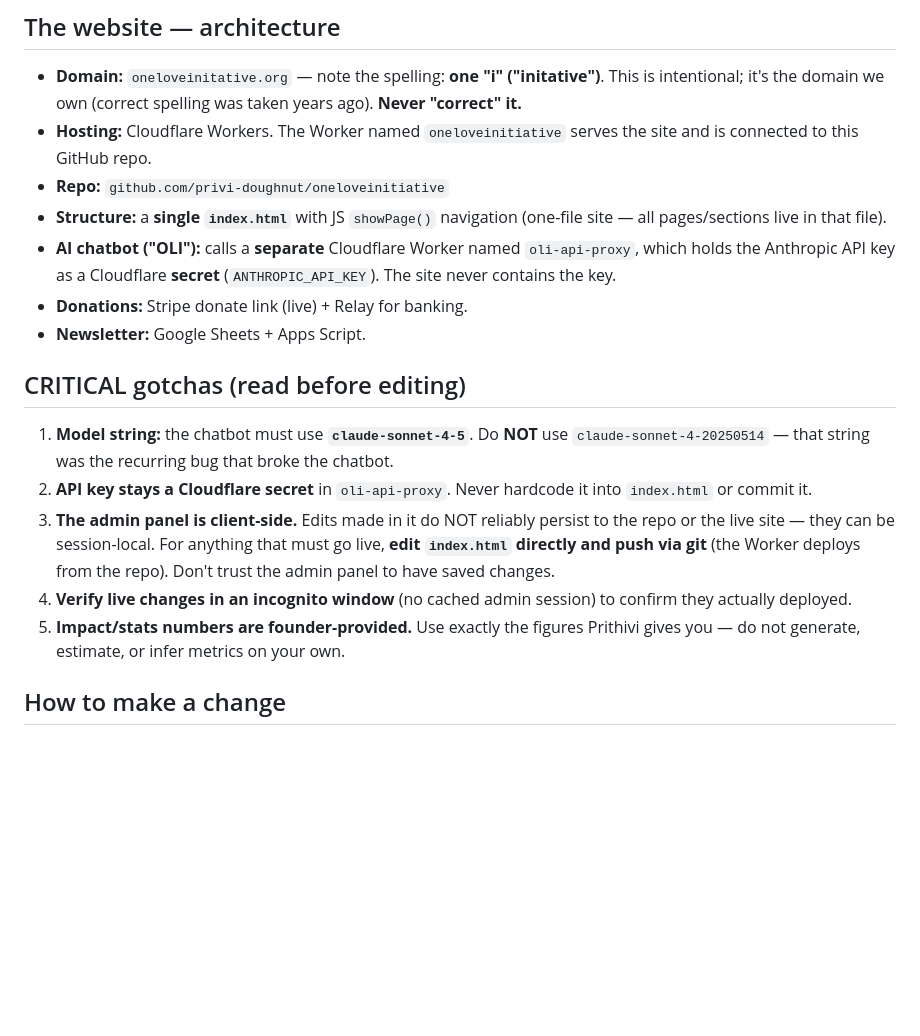
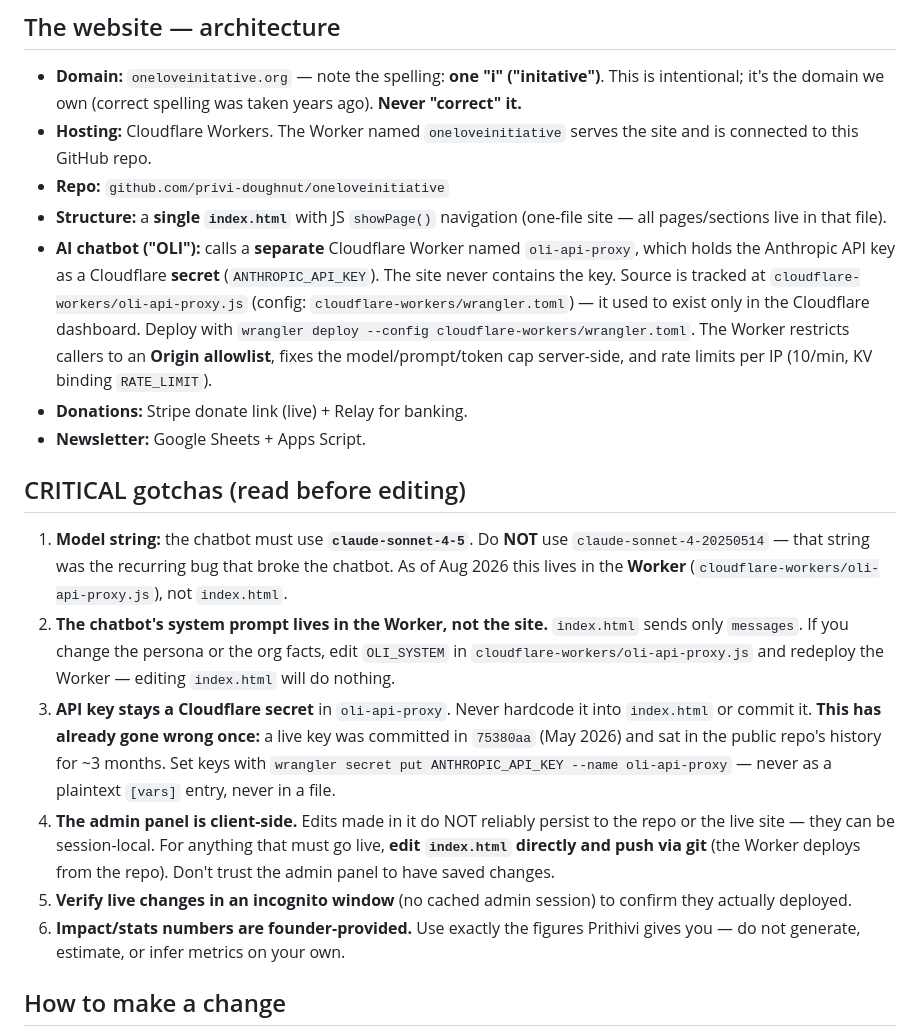
Before and after one commit to privi-doughnut/oneloveinitiative, a Markdown page: CLAUDE.md, the part around the change. Rendered like a GitHub page; blank space fills up the shorter version.

Commit message:
Update CLAUDE.md for the Worker-side chatbot architecture
The model string and system prompt moved out of index.html into the
oli-api-proxy Worker, so the old gotchas pointed at the wrong file. Also
records the May 2026 key leak so the next person understands why the
"never commit the key" rule is there.

Co-Authored-By: Claude <noreply@anthropic.com>

```diff
--- a/CLAUDE.md
+++ b/CLAUDE.md
@@ -23,16 +23,17 @@ The **One Love Initiative (OLI)** is a student-led nonprofit in Charlotte, NC th
 - **Hosting:** Cloudflare Workers. The Worker named `oneloveinitiative` serves the site and is connected to this GitHub repo.
 - **Repo:** `github.com/privi-doughnut/oneloveinitiative`
 - **Structure:** a **single `index.html`** with JS `showPage()` navigation (one-file site — all pages/sections live in that file).
-- **AI chatbot ("OLI"):** calls a **separate** Cloudflare Worker named `oli-api-proxy`, which holds the Anthropic API key as a Cloudflare **secret** (`ANTHROPIC_API_KEY`). The site never contains the key.
+- **AI chatbot ("OLI"):** calls a **separate** Cloudflare Worker named `oli-api-proxy`, which holds the Anthropic API key as a Cloudflare **secret** (`ANTHROPIC_API_KEY`). The site never contains the key. Source is tracked at `cloudflare-workers/oli-api-proxy.js` (config: `cloudflare-workers/wrangler.toml`) — it used to exist only in the Cloudflare dashboard. Deploy with `wrangler deploy --config cloudflare-workers/wrangler.toml`. The Worker restricts callers to an **Origin allowlist**, fixes the model/prompt/token cap server-side, and rate limits per IP (10/min, KV binding `RATE_LIMIT`).
 - **Donations:** Stripe donate link (live) + Relay for banking.
 - **Newsletter:** Google Sheets + Apps Script.
 
 ## CRITICAL gotchas (read before editing)
-1. **Model string:** the chatbot must use **`claude-sonnet-4-5`**. Do **NOT** use `claude-sonnet-4-20250514` — that string was the recurring bug that broke the chatbot.
-2. **API key stays a Cloudflare secret** in `oli-api-proxy`. Never hardcode it into `index.html` or commit it.
-3. **The admin panel is client-side.** Edits made in it do NOT reliably persist to the repo or the live site — they can be session-local. For anything that must go live, **edit `index.html` directly and push via git** (the Worker deploys from the repo). Don't trust the admin panel to have saved changes.
-4. **Verify live changes in an incognito window** (no cached admin session) to confirm they actually deployed.
-5. **Impact/stats numbers are founder-provided.** Use exactly the figures Prithivi gives you — do not generate, estimate, or infer metrics on your own.
+1. **Model string:** the chatbot must use **`claude-sonnet-4-5`**. Do **NOT** use `claude-sonnet-4-20250514` — that string was the recurring bug that broke the chatbot. As of Aug 2026 this lives in the **Worker** (`cloudflare-workers/oli-api-proxy.js`), not `index.html`.
+2. **The chatbot's system prompt lives in the Worker, not the site.** `index.html` sends only `messages`. If you change the persona or the org facts, edit `OLI_SYSTEM` in `cloudflare-workers/oli-api-proxy.js` and redeploy the Worker — editing `index.html` will do nothing.
+3. **API key stays a Cloudflare secret** in `oli-api-proxy`. Never hardcode it into `index.html` or commit it. **This has already gone wrong once:** a live key was committed in `75380aa` (May 2026) and sat in the public repo's history for ~3 months. Set keys with `wrangler secret put ANTHROPIC_API_KEY --name oli-api-proxy` — never as a plaintext `[vars]` entry, never in a file.
+4. **The admin panel is client-side.** Edits made in it do NOT reliably persist to the repo or the live site — they can be session-local. For anything that must go live, **edit `index.html` directly and push via git** (the Worker deploys from the repo). Don't trust the admin panel to have saved changes.
+5. **Verify live changes in an incognito window** (no cached admin session) to confirm they actually deployed.
+6. **Impact/stats numbers are founder-provided.** Use exactly the figures Prithivi gives you — do not generate, estimate, or infer metrics on your own.
 
 ## How to make a change
 1. Edit `index.html` in this repo.
```
